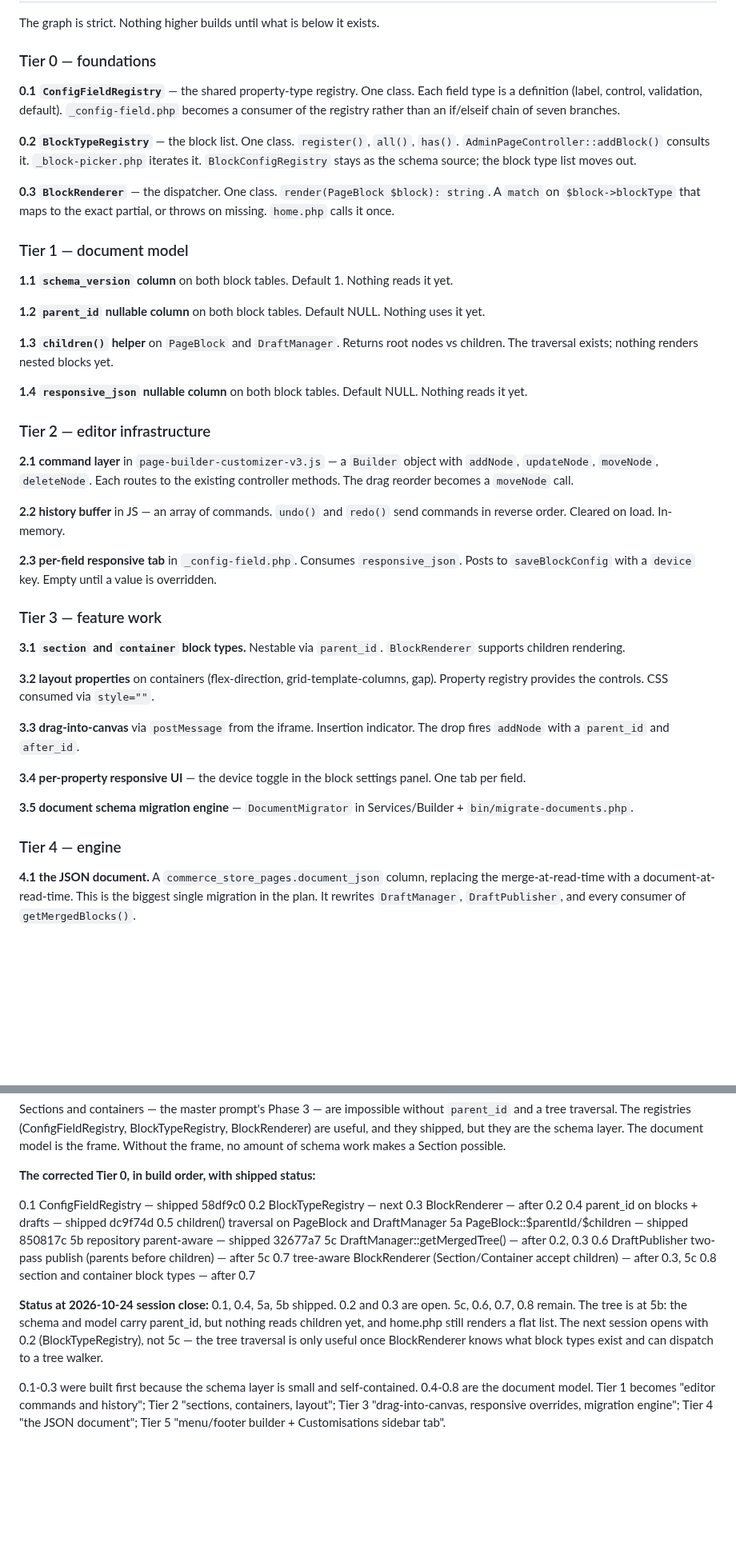
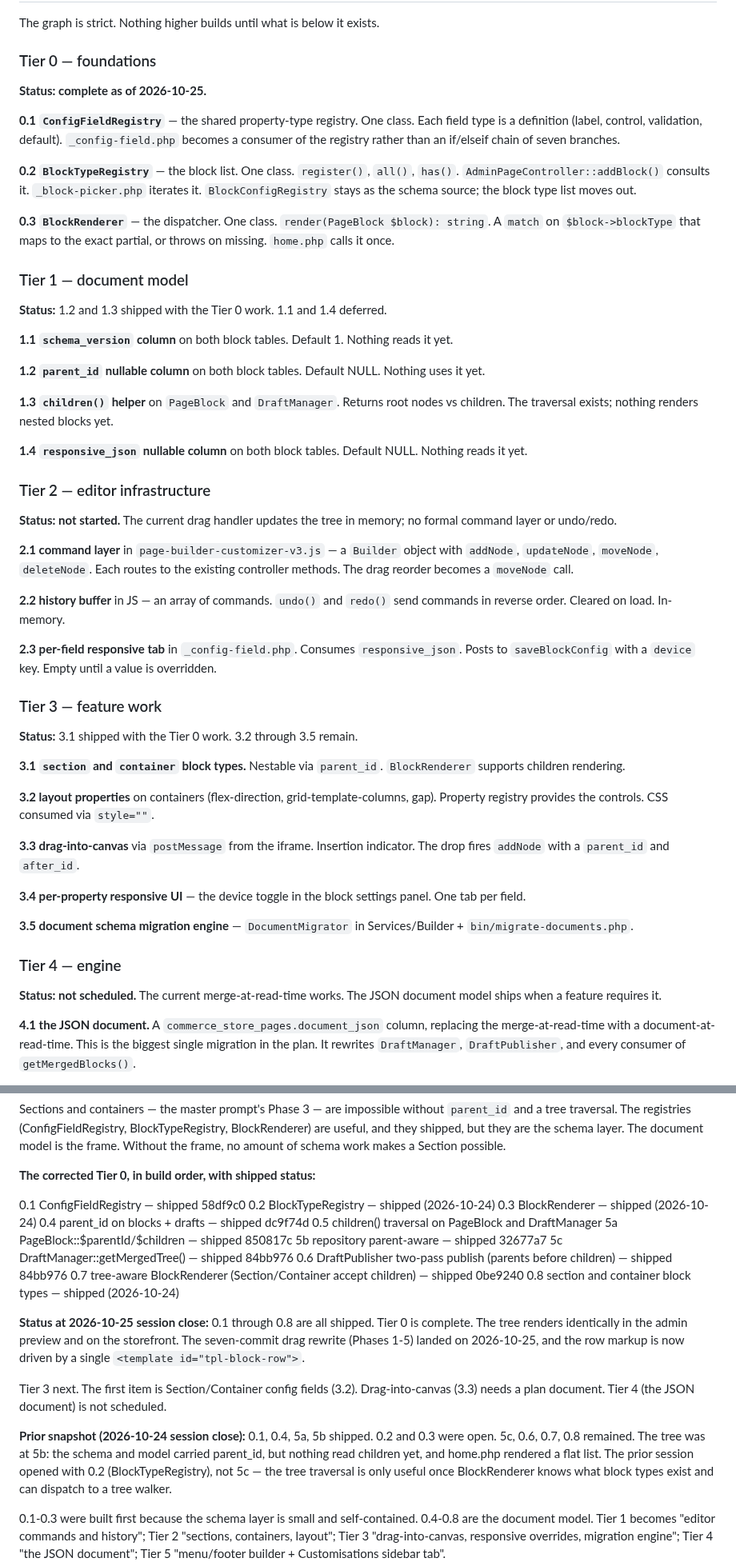
Before and after one commit to bobsplaceshop-art/commerceaid, a Markdown page: docs/stages/023_page-builder-architecture.md, 2 parts joined by grey strips. Shown at 80% size. Rendered like a GitHub page; blank space fills up the shorter version.

Commit message:
docs(stages): mark Tier 0 complete in 023 page builder plan
The tier status list and the dependency graph still showed
the state at the 2026-10-24 session close: 0.2 and 0.3 next,
5c / 0.6 / 0.7 / 0.8 to come. All eight shipped by the
2026-10-25 close.

Changes:

- Six individual status markers updated (0.2, 0.3, 5c, 0.6,
  0.7, 0.8) from 'next' or 'after' to their shipped commit
  hash or session reference.
- The 'Status at 2026-10-24' paragraph replaced with the
  2026-10-25 status: Tier 0 complete, seven-commit drag
  rewrite, single tpl-block-row template.
- The prior snapshot preserved as a 'Prior snapshot' note
  below the new status, so both sessions' states are
  visible.
- Section 4 tier headers each gained a one-line status:
  Tier 0 complete, Tier 1 partial, Tier 2 not started,
  Tier 3 partial (3.1 done), Tier 4 not scheduled.

The first attempt aborted because the anchor was truncated
mid-paragraph. This attempt uses twelve small exact anchors,
each verified by must_replace. If any had failed, the abort
would name the specific line.

Also removes a stray empty file called 'main' from the repo
root. It was created by a shell redirection during an
earlier push attempt.

Verified:
- All twelve must_replace calls matched.
- No code changed. Documentation only.

```diff
--- a/docs/stages/023_page-builder-architecture.md
+++ b/docs/stages/023_page-builder-architecture.md
@@ -340,6 +340,8 @@ below it exists.
 
 ### Tier 0 — foundations
 
+**Status: complete as of 2026-10-25.**
+
 **0.1 `ConfigFieldRegistry`** — the shared property-type
 registry. One class. Each field type is a definition
 (label, control, validation, default). `_config-field.php`
@@ -359,6 +361,8 @@ throws on missing. `home.php` calls it once.
 
 ### Tier 1 — document model
 
+**Status:** 1.2 and 1.3 shipped with the Tier 0 work. 1.1 and 1.4 deferred.
+
 **1.1 `schema_version` column** on both block tables. Default 1.
 Nothing reads it yet.
 
@@ -374,6 +378,8 @@ Default NULL. Nothing reads it yet.
 
 ### Tier 2 — editor infrastructure
 
+**Status: not started.** The current drag handler updates the tree in memory; no formal command layer or undo/redo.
+
 **2.1 command layer** in `page-builder-customizer-v3.js` — a
 `Builder` object with `addNode`, `updateNode`, `moveNode`,
 `deleteNode`. Each routes to the existing controller methods.
@@ -388,6 +394,8 @@ Consumes `responsive_json`. Posts to `saveBlockConfig` with a
 `device` key. Empty until a value is overridden.
 
 ### Tier 3 — feature work
+
+**Status:** 3.1 shipped with the Tier 0 work. 3.2 through 3.5 remain.
 
 **3.1 `section` and `container` block types.** Nestable via
 `parent_id`. `BlockRenderer` supports children rendering.
@@ -407,6 +415,8 @@ the block settings panel. One tab per field.
 `DocumentMigrator` in Services/Builder + `bin/migrate-documents.php`.
 
 ### Tier 4 — engine
+
+**Status: not scheduled.** The current merge-at-read-time works. The JSON document model ships when a feature requires it.
 
 **4.1 the JSON document.** A `commerce_store_pages.document_json`
 column, replacing the merge-at-read-time with a
@@ -468,8 +478,8 @@ the frame, no amount of schema work makes a Section possible.
 **The corrected Tier 0, in build order, with shipped status:**
 
   0.1  ConfigFieldRegistry      — shipped 58df9c0
-  0.2  BlockTypeRegistry        — next
-  0.3  BlockRenderer            — after 0.2
+  0.2  BlockTypeRegistry        — shipped (2026-10-24)
+  0.3  BlockRenderer            — shipped (2026-10-24)
   0.4  parent_id on blocks + drafts       — shipped dc9f74d
   0.5  children() traversal on PageBlock
        and DraftManager
@@ -478,22 +488,35 @@ the frame, no amount of schema work makes a Section possible.
          5b  repository parent-aware
                                   — shipped 32677a7
          5c  DraftManager::getMergedTree()
-                                  — after 0.2, 0.3
+                                  — shipped 84bb976
   0.6  DraftPublisher two-pass publish
-       (parents before children)  — after 5c
+       (parents before children)  — shipped 84bb976
   0.7  tree-aware BlockRenderer
        (Section/Container accept children)
-                                  — after 0.3, 5c
+                                  — shipped 0be9240
   0.8  section and container block types
-                                  — after 0.7
+                                  — shipped (2026-10-24)
 
-**Status at 2026-10-24 session close:** 0.1, 0.4, 5a,
-5b shipped. 0.2 and 0.3 are open. 5c, 0.6, 0.7, 0.8
-remain. The tree is at 5b: the schema and model carry
-parent_id, but nothing reads children yet, and home.php
-still renders a flat list. The next session opens with
-0.2 (BlockTypeRegistry), not 5c — the tree traversal is
-only useful once BlockRenderer knows what block types
+**Status at 2026-10-25 session close:** 0.1 through
+0.8 are all shipped. Tier 0 is complete. The tree
+renders identically in the admin preview and on the
+storefront. The seven-commit drag rewrite (Phases
+1-5) landed on 2026-10-25, and the row markup is now
+driven by a single `<template id="tpl-block-row">`.
+
+Tier 3 next. The first item is Section/Container
+config fields (3.2). Drag-into-canvas (3.3) needs a
+plan document. Tier 4 (the JSON document) is not
+scheduled.
+
+**Prior snapshot (2026-10-24 session close):** 0.1, 0.4,
+5a, 5b shipped. 0.2 and 0.3 were open. 5c, 0.6, 0.7,
+0.8 remained. The tree was at 5b: the schema and model
+carried parent_id, but nothing read children yet, and
+home.php rendered a flat list. The prior session opened
+with 0.2 (BlockTypeRegistry), not 5c — the tree
+traversal is only useful once BlockRenderer knows what
+block types
 exist and can dispatch to a tree walker.
 
 0.1-0.3 were built first because the schema layer is small
```
